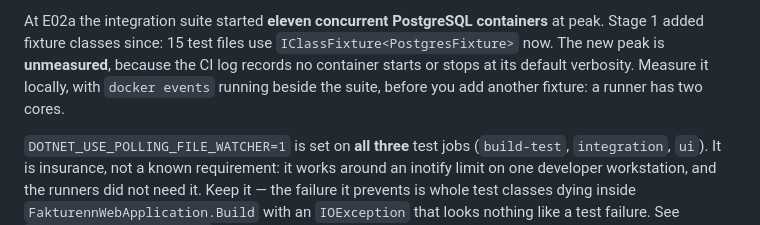
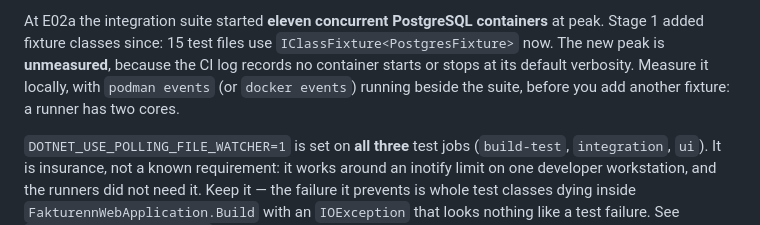
Before and after one commit to skipperTux/fakturenn, a Markdown page: .claude/CLAUDE.md, the part around the change. GitHub-like rendering.

Commit message:
docs(claude): name podman events beside docker events
Containers reach the engine through Podman on the reference workstation.

Co-Authored-By: Claude Opus 5.5 <noreply@anthropic.com>

```diff
--- a/.claude/CLAUDE.md
+++ b/.claude/CLAUDE.md
@@ -163,8 +163,8 @@ At E02a the integration suite started **eleven concurrent PostgreSQL containers*
 at peak. Stage 1 added fixture classes since: 15 test files use
 `IClassFixture<PostgresFixture>` now. The new peak is **unmeasured**, because the
 CI log records no container starts or stops at its default verbosity. Measure it
-locally, with `docker events` running beside the suite, before you add another
-fixture: a runner has two cores.
+locally, with `podman events` (or `docker events`) running beside the suite,
+before you add another fixture: a runner has two cores.
 
 `DOTNET_USE_POLLING_FILE_WATCHER=1` is set on **all three** test jobs
 (`build-test`, `integration`, `ui`). It is insurance, not a known requirement:
```
